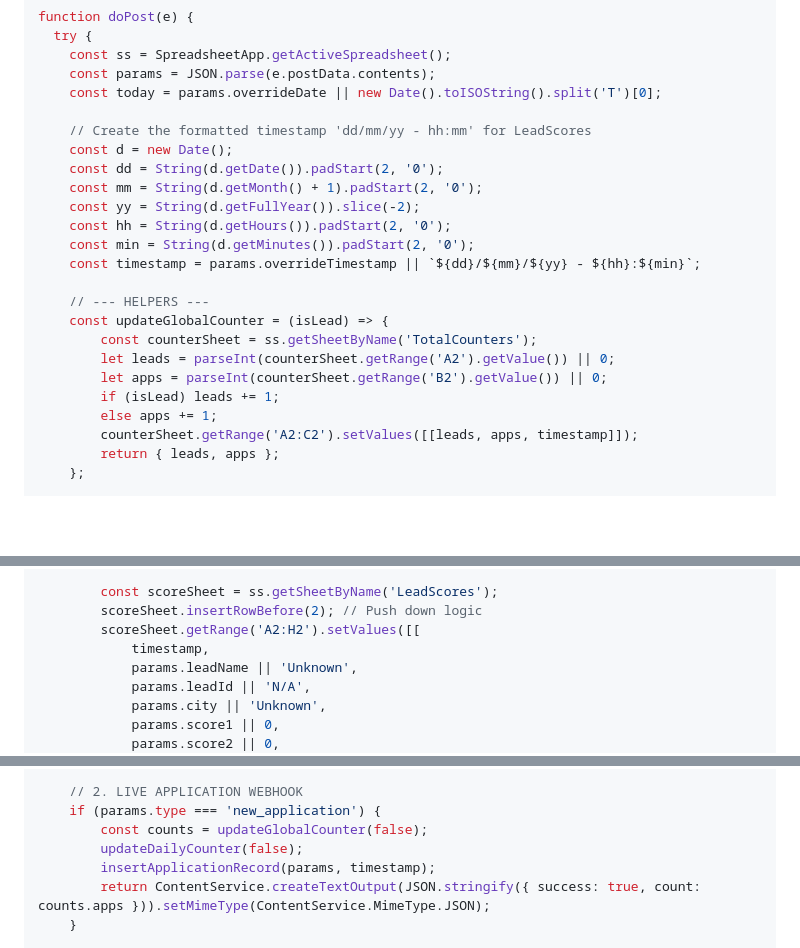
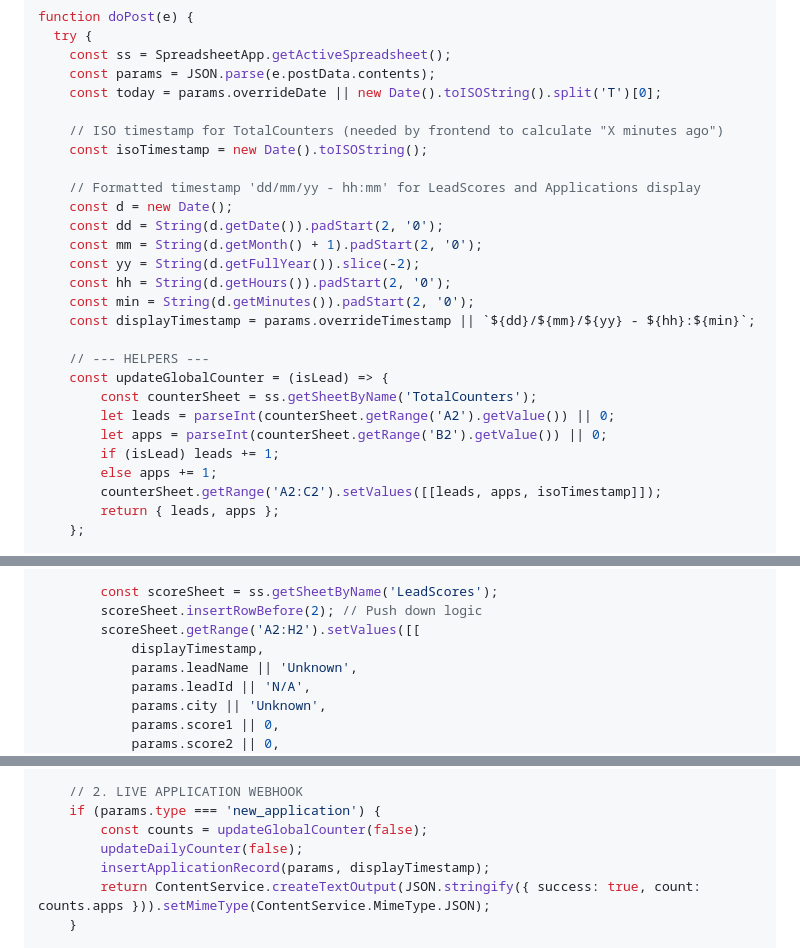
Before and after one commit to adityajh/zoho-crm-dashboard, a Markdown page: TRIAL_SHEET_SETUP.md, 3 parts joined by grey strips. Drawn GitHub-style; blank space fills up the shorter version.

Commit message:
fix(v1.2): Split timestamp into isoTimestamp for TotalCounters and displayTimestamp for row cells

```diff
--- a/TRIAL_SHEET_SETUP.md
+++ b/TRIAL_SHEET_SETUP.md
@@ -103,14 +103,17 @@ function doPost(e) {
     const params = JSON.parse(e.postData.contents);
     const today = params.overrideDate || new Date().toISOString().split('T')[0];
 
-    // Create the formatted timestamp 'dd/mm/yy - hh:mm' for LeadScores
+    // ISO timestamp for TotalCounters (needed by frontend to calculate "X minutes ago")
+    const isoTimestamp = new Date().toISOString();
+
+    // Formatted timestamp 'dd/mm/yy - hh:mm' for LeadScores and Applications display
     const d = new Date();
     const dd = String(d.getDate()).padStart(2, '0');
     const mm = String(d.getMonth() + 1).padStart(2, '0');
     const yy = String(d.getFullYear()).slice(-2);
     const hh = String(d.getHours()).padStart(2, '0');
     const min = String(d.getMinutes()).padStart(2, '0');
-    const timestamp = params.overrideTimestamp || `${dd}/${mm}/${yy} - ${hh}:${min}`;
+    const displayTimestamp = params.overrideTimestamp || `${dd}/${mm}/${yy} - ${hh}:${min}`;
 
     // --- HELPERS ---
     const updateGlobalCounter = (isLead) => {
@@ -119,7 +122,7 @@ function doPost(e) {
         let apps = parseInt(counterSheet.getRange('B2').getValue()) || 0;
         if (isLead) leads += 1;
         else apps += 1;
-        counterSheet.getRange('A2:C2').setValues([[leads, apps, timestamp]]);
+        counterSheet.getRange('A2:C2').setValues([[leads, apps, isoTimestamp]]);
         return { leads, apps };
     };
 
@@ -199,7 +202,7 @@ function doPost(e) {
         const scoreSheet = ss.getSheetByName('LeadScores');
         scoreSheet.insertRowBefore(2); // Push down logic
         scoreSheet.getRange('A2:H2').setValues([[
-            timestamp,
+            displayTimestamp,
             params.leadName || 'Unknown',
             params.leadId || 'N/A',
             params.city || 'Unknown',
@@ -220,7 +223,7 @@ function doPost(e) {
     if (params.type === 'new_application') {
         const counts = updateGlobalCounter(false);
         updateDailyCounter(false);
-        insertApplicationRecord(params, timestamp);
+        insertApplicationRecord(params, displayTimestamp);
         return ContentService.createTextOutput(JSON.stringify({ success: true, count: counts.apps })).setMimeType(ContentService.MimeType.JSON);
     }
 
```
